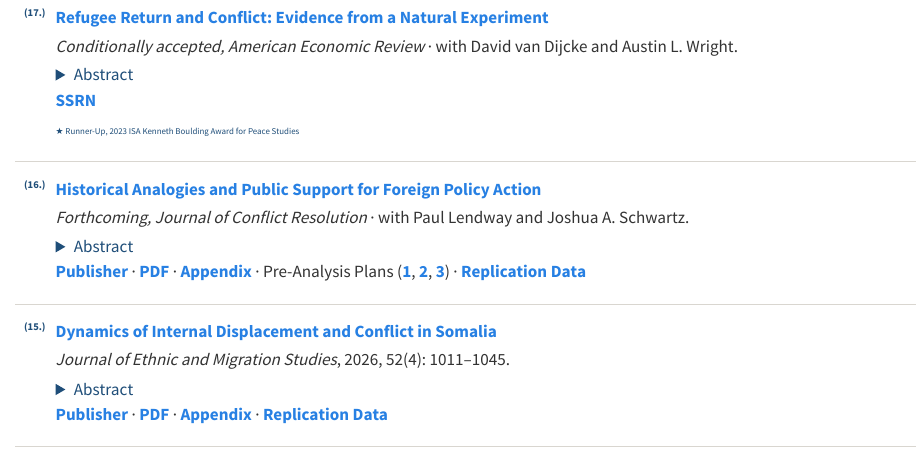
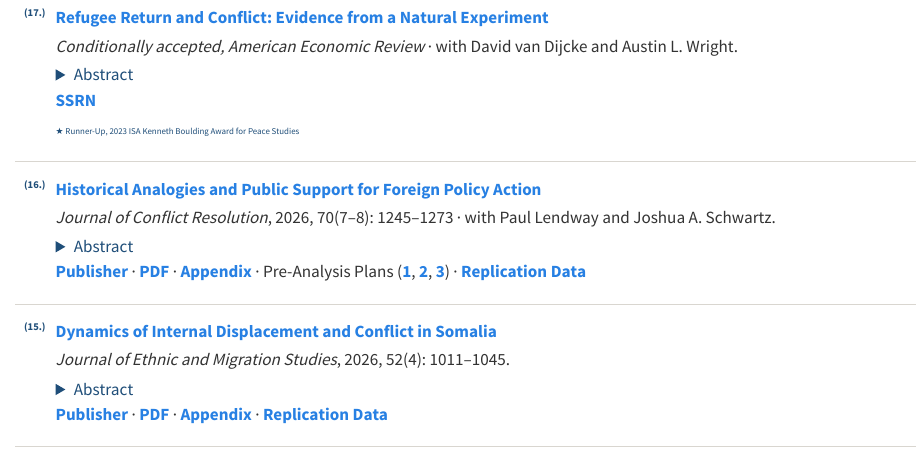
Before and after one commit to chris-w-blair/chris-w-blair.github.io, a Quarto document (publications.qmd): the page in a window 1100 px wide, from 230 px down. Rendered offline with R 4.5, knitr and Pandoc in place of Quarto, with nearby package versions.

Commit message:
CV refresh (08/2026); JCR analogies paper now published: 70(7-8):1245-1273
Co-Authored-By: Claude Opus 5 (1M context) <noreply@anthropic.com>
Claude-Session: https://claude.ai/code/session_01UfLVAgo7173dA3u6mLB5Ky

```diff
--- a/publications.qmd
+++ b/publications.qmd
@@ -35,7 +35,7 @@ We estimate the causal effect of a large cash-assistance program for refugee ret
 :::: {.pub-body}
 **[Historical Analogies and Public Support for Foreign Policy Action](https://doi.org/10.1177/00220027251399905)**
 
-*Forthcoming, Journal of Conflict Resolution* · with Paul Lendway and Joshua A. Schwartz.
+*Journal of Conflict Resolution*, 2026, 70(7–8): 1245–1273 · with Paul Lendway and Joshua A. Schwartz.
 
 <details><summary>Abstract</summary>
 
```
Also changed, not shown: files/CWBlair_CV.pdf.
